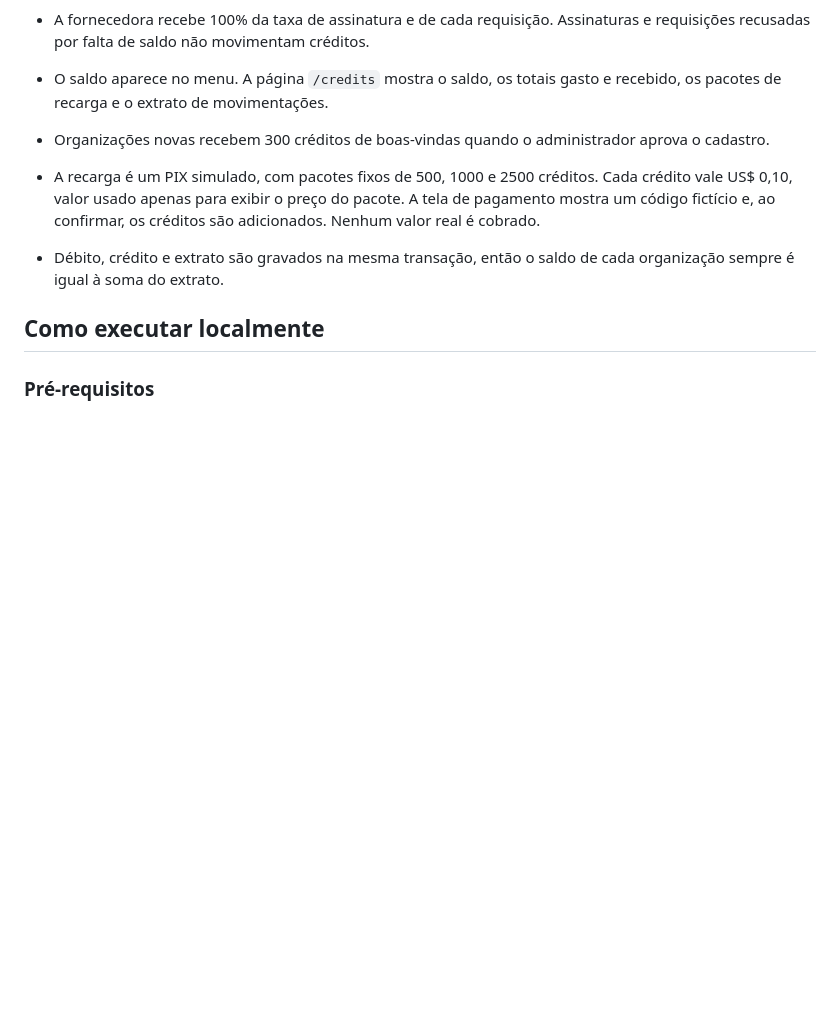
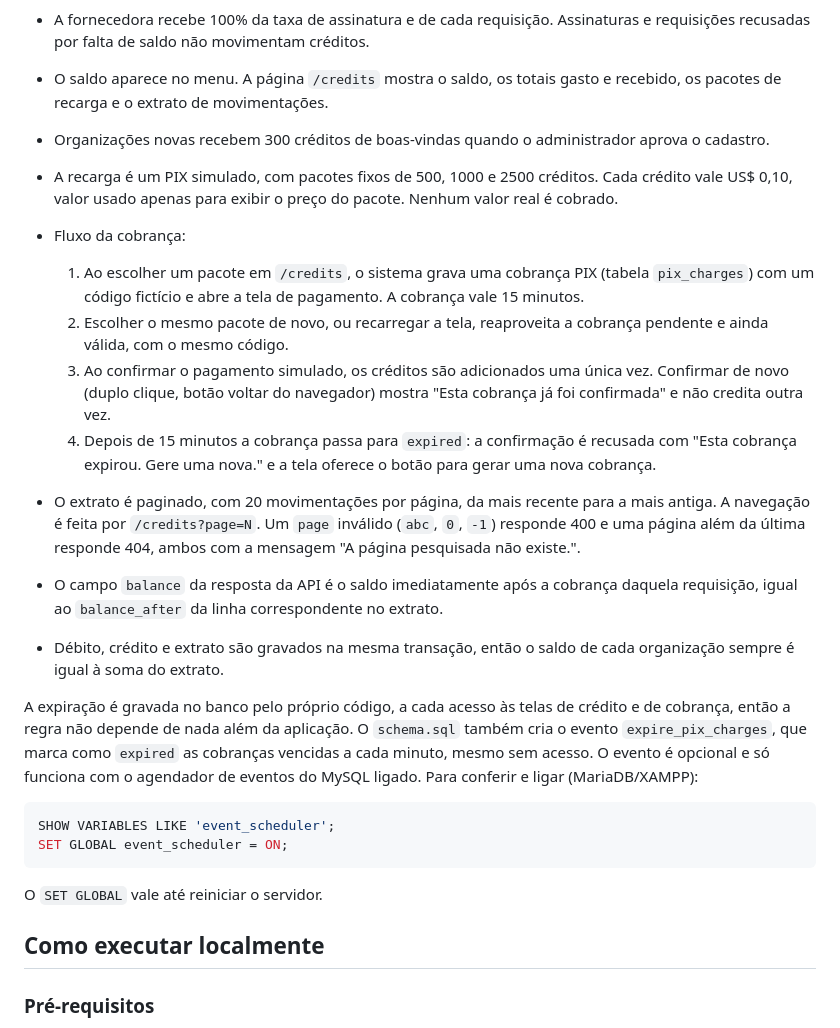
Before and after one commit to Pedro-Henrique-Assis/mvp-dataspaces, a Markdown page: README.md, the part around the change. Rendered like a GitHub page; blank space fills up the shorter version.

Commit message:
docs: documentar cobrancas PIX e paginacao do extrato

````diff
--- a/README.md
+++ b/README.md
@@ -78,8 +78,24 @@ Sem saldo suficiente, a API responde `402` com `{"error": "Créditos insuficient
 - A fornecedora recebe 100% da taxa de assinatura e de cada requisição. Assinaturas e requisições recusadas por falta de saldo não movimentam créditos.
 - O saldo aparece no menu. A página `/credits` mostra o saldo, os totais gasto e recebido, os pacotes de recarga e o extrato de movimentações.
 - Organizações novas recebem 300 créditos de boas-vindas quando o administrador aprova o cadastro.
-- A recarga é um PIX simulado, com pacotes fixos de 500, 1000 e 2500 créditos. Cada crédito vale US$ 0,10, valor usado apenas para exibir o preço do pacote. A tela de pagamento mostra um código fictício e, ao confirmar, os créditos são adicionados. Nenhum valor real é cobrado.
+- A recarga é um PIX simulado, com pacotes fixos de 500, 1000 e 2500 créditos. Cada crédito vale US$ 0,10, valor usado apenas para exibir o preço do pacote. Nenhum valor real é cobrado.
+- Fluxo da cobrança:
+  1. Ao escolher um pacote em `/credits`, o sistema grava uma cobrança PIX (tabela `pix_charges`) com um código fictício e abre a tela de pagamento. A cobrança vale 15 minutos.
+  2. Escolher o mesmo pacote de novo, ou recarregar a tela, reaproveita a cobrança pendente e ainda válida, com o mesmo código.
+  3. Ao confirmar o pagamento simulado, os créditos são adicionados uma única vez. Confirmar de novo (duplo clique, botão voltar do navegador) mostra "Esta cobrança já foi confirmada" e não credita outra vez.
+  4. Depois de 15 minutos a cobrança passa para `expired`: a confirmação é recusada com "Esta cobrança expirou. Gere uma nova." e a tela oferece o botão para gerar uma nova cobrança.
+- O extrato é paginado, com 20 movimentações por página, da mais recente para a mais antiga. A navegação é feita por `/credits?page=N`. Um `page` inválido (`abc`, `0`, `-1`) responde 400 e uma página além da última responde 404, ambos com a mensagem "A página pesquisada não existe.".
+- O campo `balance` da resposta da API é o saldo imediatamente após a cobrança daquela requisição, igual ao `balance_after` da linha correspondente no extrato.
 - Débito, crédito e extrato são gravados na mesma transação, então o saldo de cada organização sempre é igual à soma do extrato.
+
+A expiração é gravada no banco pelo próprio código, a cada acesso às telas de crédito e de cobrança, então a regra não depende de nada além da aplicação. O `schema.sql` também cria o evento `expire_pix_charges`, que marca como `expired` as cobranças vencidas a cada minuto, mesmo sem acesso. O evento é opcional e só funciona com o agendador de eventos do MySQL ligado. Para conferir e ligar (MariaDB/XAMPP):
+
+```sql
+SHOW VARIABLES LIKE 'event_scheduler';
+SET GLOBAL event_scheduler = ON;
+```
+
+O `SET GLOBAL` vale até reiniciar o servidor.
 
 ## Como executar localmente
 
````
